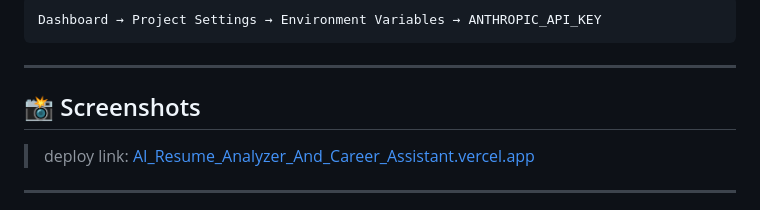
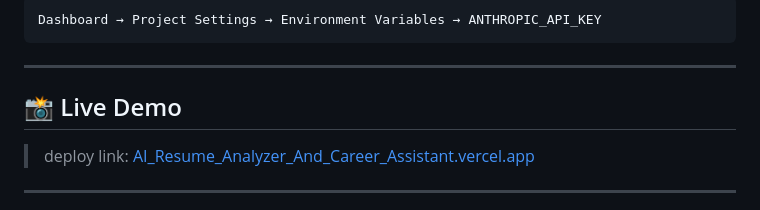
Before and after one commit to Manognapothu/AI_Resume_Analyzer_And_Career_Assistant, a Markdown page: README.md, the part around one of its changes. Rendered like a GitHub page.

```diff
--- a/README.md
+++ b/README.md
@@ -192,7 +192,7 @@ Dashboard → Project Settings → Environment Variables → ANTHROPIC_API_KEY
 
 ---
 
-## 📸 Screenshots
+## 📸 Live Demo
 
 > deploy link: [AI_Resume_Analyzer_And_Career_Assistant.vercel.app](https://ai-resume-analyzer-mu-henna.vercel.app/)
 
```
Also changed, not shown: other parts of README.md (+3 -3 lines).
